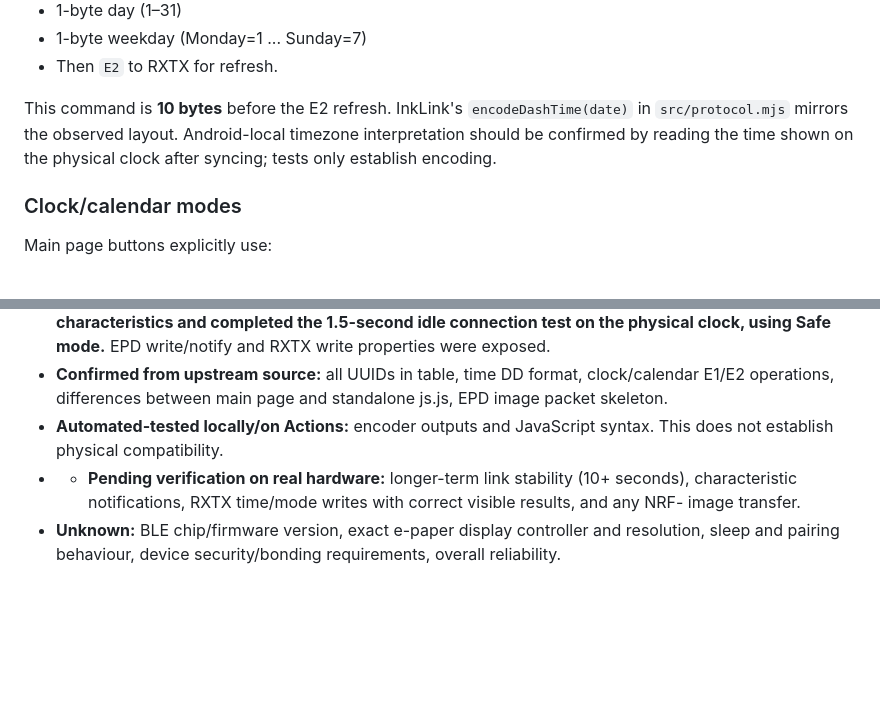
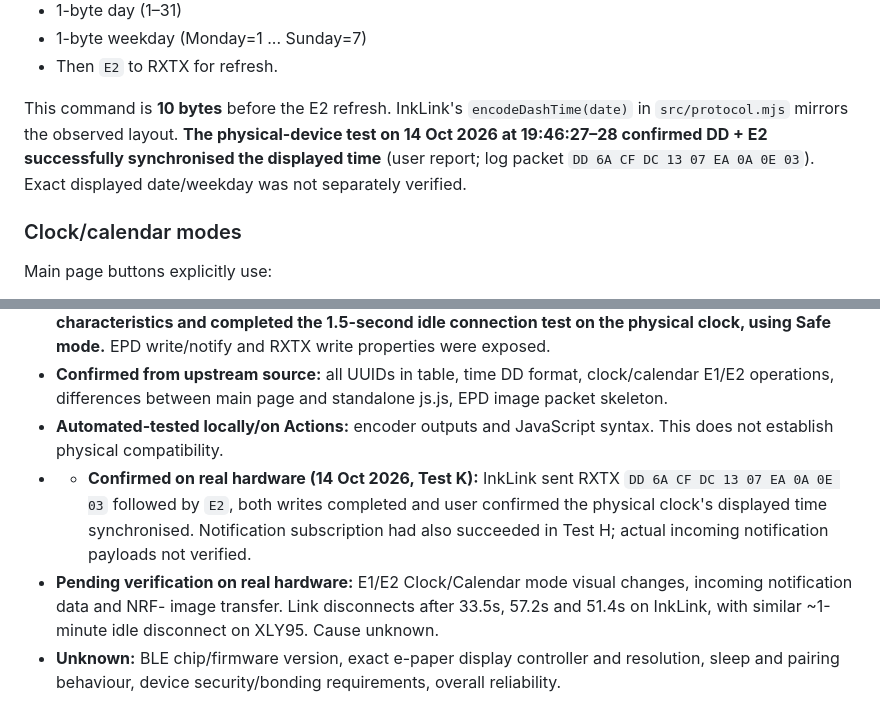
Before and after one commit to LioncityDownUnder/inklink-clock-studio, a Markdown page: docs/BLE_PROTOCOLS.md, 2 parts joined by grey strips. Rendered like a GitHub page; blank space fills up the shorter version.

Commit message:
Mark NRF- time packet and E2 refresh confirmed by real physical clock test

```diff
--- a/docs/BLE_PROTOCOLS.md
+++ b/docs/BLE_PROTOCOLS.md
@@ -50,7 +50,7 @@ Write (to 1F1F, with response):
 - 1-byte weekday (Monday=1 ... Sunday=7)
 - Then `E2` to RXTX for refresh.
 
-This command is **10 bytes** before the E2 refresh. InkLink's `encodeDashTime(date)` in `src/protocol.mjs` mirrors the observed layout. Android-local timezone interpretation should be confirmed by reading the time shown on the physical clock after syncing; tests only establish encoding.
+This command is **10 bytes** before the E2 refresh. InkLink's `encodeDashTime(date)` in `src/protocol.mjs` mirrors the observed layout. **The physical-device test on 14 Oct 2026 at 19:46:27–28 confirmed DD + E2 successfully synchronised the displayed time** (user report; log packet `DD 6A CF DC 13 07 EA 0A 0E 03`). Exact displayed date/weekday was not separately verified.
 
 ### Clock/calendar modes
 
@@ -89,7 +89,8 @@ Before implementing NRF- image upload, derive byte-exact test vectors from the o
 - **Observed on real device:** nRF Connect listed 13187b10/1F10/221F; initial InkLink with wrong UUID could discover `NRF-6CD319` and sometimes connect GATT but could not access 32120001 service. **After correction, InkLink at ~19:01 on 14 October 2026 successfully discovered both EPD and RXTX characteristics and completed the 1.5-second idle connection test on the physical clock, using Safe mode.** EPD write/notify and RXTX write properties were exposed.
 - **Confirmed from upstream source:** all UUIDs in table, time DD format, clock/calendar E1/E2 operations, differences between main page and standalone js.js, EPD image packet skeleton.
 - **Automated-tested locally/on Actions:** encoder outputs and JavaScript syntax. This does not establish physical compatibility.
-- - **Pending verification on real hardware:** longer-term link stability (10+ seconds), characteristic notifications, RXTX time/mode writes with correct visible results, and any NRF- image transfer.
+- - **Confirmed on real hardware (14 Oct 2026, Test K):** InkLink sent RXTX `DD 6A CF DC 13 07 EA 0A 0E 03` followed by `E2`, both writes completed and user confirmed the physical clock's displayed time synchronised. Notification subscription had also succeeded in Test H; actual incoming notification payloads not verified.
+- **Pending verification on real hardware:** E1/E2 Clock/Calendar mode visual changes, incoming notification data and NRF- image transfer. Link disconnects after 33.5s, 57.2s and 51.4s on InkLink, with similar ~1-minute idle disconnect on XLY95. Cause unknown.
 - **Unknown:** BLE chip/firmware version, exact e-paper display controller and resolution, sleep and pairing behaviour, device security/bonding requirements, overall reliability.
 
 ## Common failure signatures
```
